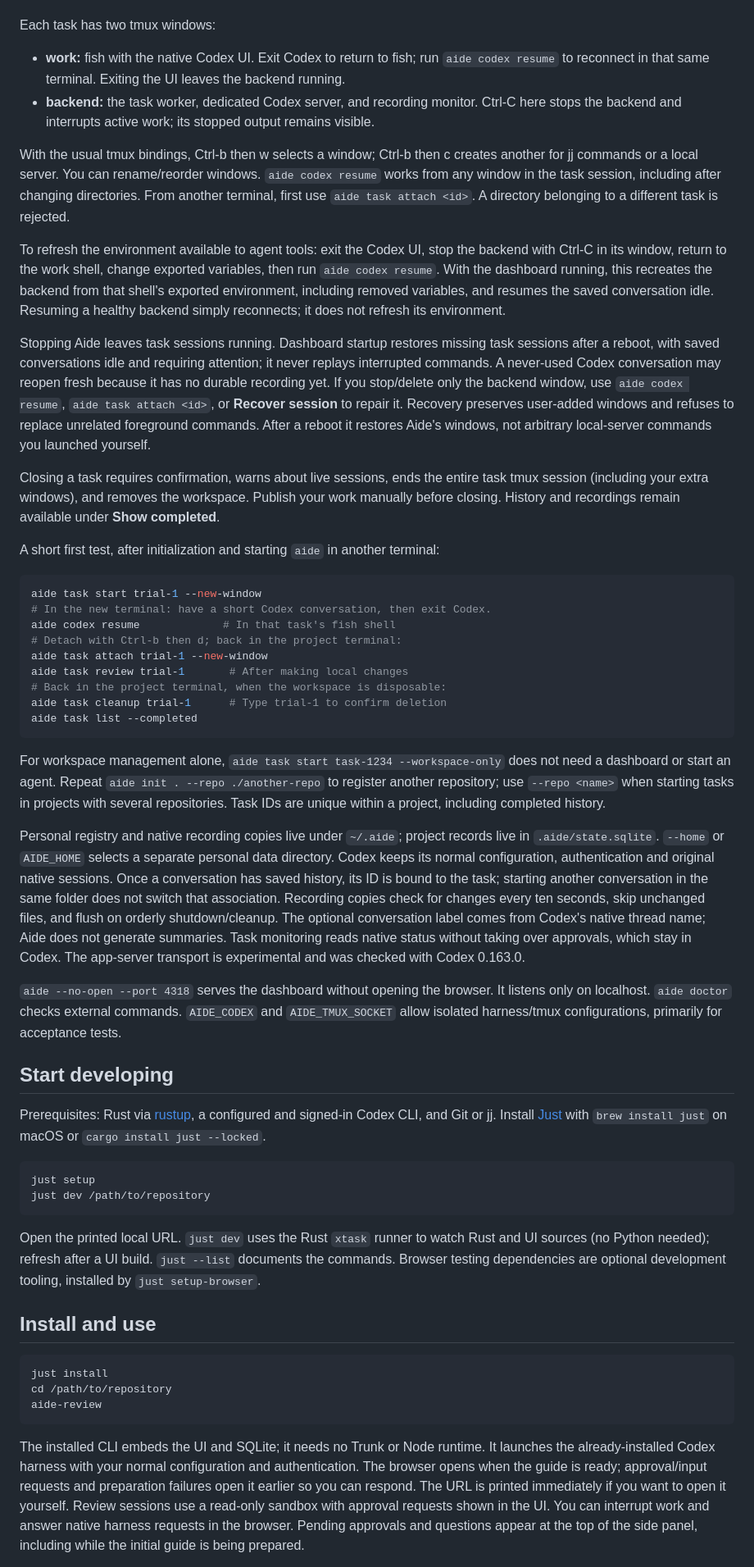
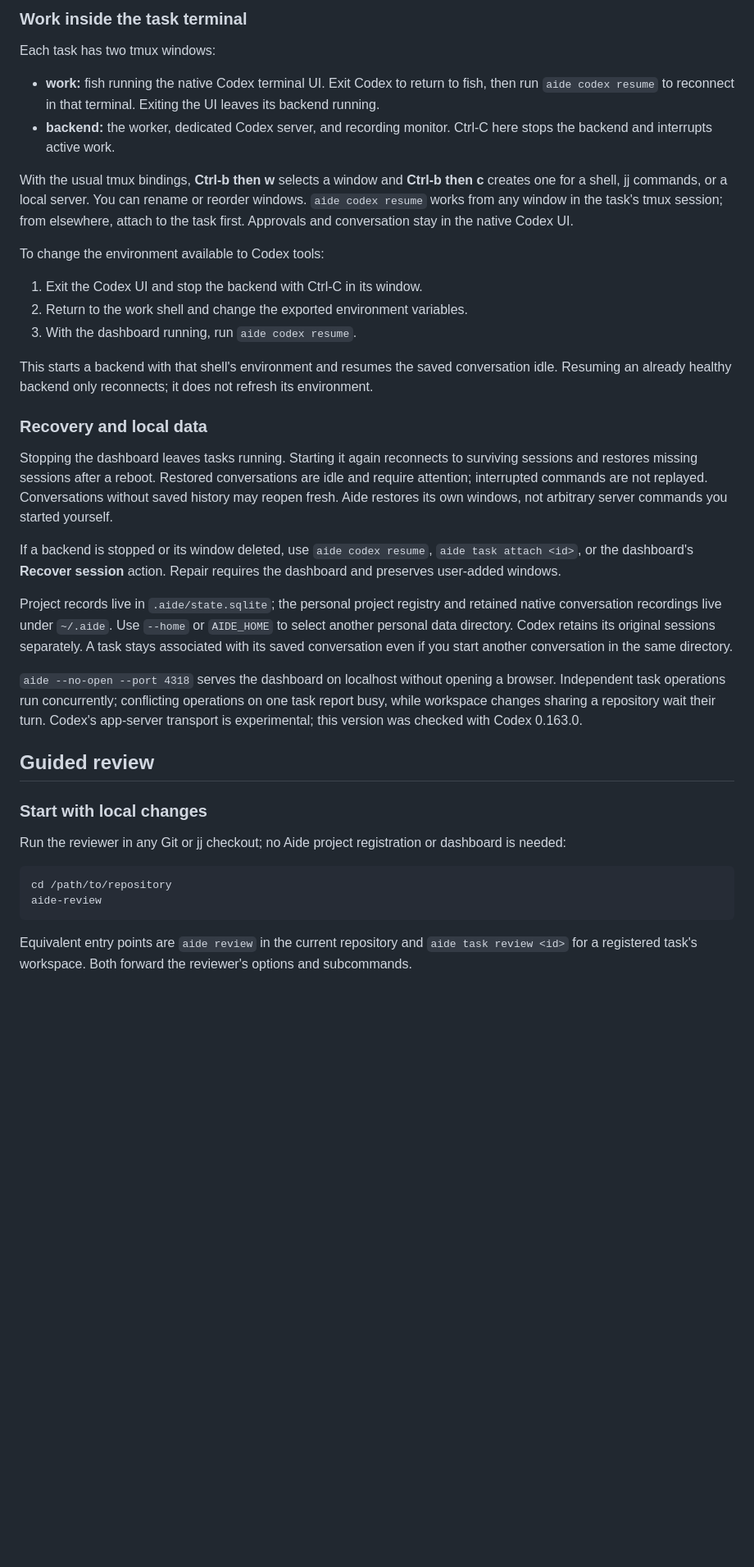
Before and after one commit to charypar/aide-de-camp, a Markdown page: README.md, the part around one of its changes. Shown at 82% size. Drawn GitHub-style; blank space fills up the shorter version.

````diff
--- a/README.md
+++ b/README.md
@@ -39,55 +77,40 @@ Independent task operations run concurrently. Conflicting operations on the same
+### Work inside the task terminal
 
 Each task has two tmux windows:
 
-- **work:** fish with the native Codex UI. Exit Codex to return to fish; run `aide codex resume` to reconnect in that same terminal. Exiting the UI leaves the backend running.
-- **backend:** the task worker, dedicated Codex server, and recording monitor. Ctrl-C here stops the backend and interrupts active work; its stopped output remains visible.
+- **work:** fish running the native Codex terminal UI. Exit Codex to return to fish, then run `aide codex resume` to reconnect in that terminal. Exiting the UI leaves its backend running.
+- **backend:** the worker, dedicated Codex server, and recording monitor. Ctrl-C here stops the backend and interrupts active work.
 
-With the usual tmux bindings, Ctrl-b then w selects a window; Ctrl-b then c creates another for jj commands or a local server. You can rename/reorder windows. `aide codex resume` works from any window in the task session, including after changing directories. From another terminal, first use `aide task attach <id>`. A directory belonging to a different task is rejected.
+With the usual tmux bindings, **Ctrl-b then w** selects a window and **Ctrl-b then c** creates one for a shell, jj commands, or a local server. You can rename or reorder windows. `aide codex resume` works from any window in the task's tmux session; from elsewhere, attach to the task first. Approvals and conversation stay in the native Codex UI.
 
-To refresh the environment available to agent tools: exit the Codex UI, stop the backend with Ctrl-C in its window, return to the work shell, change exported variables, then run `aide codex resume`. With the dashboard running, this recreates the backend from that shell's exported environment, including removed variables, and resumes the saved conversation idle. Resuming a healthy backend simply reconnects; it does not refresh its environment.
+To change the environment available to Codex tools:
 
-Stopping Aide leaves task sessions running. Dashboard startup restores missing task sessions after a reboot, with saved conversations idle and requiring attention; it never replays interrupted commands. A never-used Codex conversation may reopen fresh because it has no durable recording yet. If you stop/delete only the backend window, use `aide codex resume`, `aide task attach <id>`, or **Recover session** to repair it. Recovery preserves user-added windows and refuses to replace unrelated foreground commands. After a reboot it restores Aide's windows, not arbitrary local-server commands you launched yourself.
+1. Exit the Codex UI and stop the backend with Ctrl-C in its window.
+2. Return to the work shell and change the exported environment variables.
+3. With the dashboard running, run `aide codex resume`.
 
-Closing a task requires confirmation, warns about live sessions, ends the entire task tmux session (including your extra windows), and removes the workspace. Publish your work manually before closing. History and recordings remain available under **Show completed**.
+This starts a backend with that shell's environment and resumes the saved conversation idle. Resuming an already healthy backend only reconnects; it does not refresh its environment.
 
-A short first test, after initialization and starting `aide` in another terminal:
+### Recovery and local data
+
+Stopping the dashboard leaves tasks running. Starting it again reconnects to surviving sessions and restores missing sessions after a reboot. Restored conversations are idle and require attention; interrupted commands are not replayed. Conversations without saved history may reopen fresh. Aide restores its own windows, not arbitrary server commands you started yourself.
+
+If a backend is stopped or its window deleted, use `aide codex resume`, `aide task attach <id>`, or the dashboard's **Recover session** action. Repair requires the dashboard and preserves user-added windows.
+
+Project records live in `.aide/state.sqlite`; the personal project registry and retained native conversation recordings live under `~/.aide`. Use `--home` or `AIDE_HOME` to select another personal data directory. Codex retains its original sessions separately. A task stays associated with its saved conversation even if you start another conversation in the same directory.
+
+`aide --no-open --port 4318` serves the dashboard on localhost without opening a browser. Independent task operations run concurrently; conflicting operations on one task report busy, while workspace changes sharing a repository wait their turn. Codex's app-server transport is experimental; this version was checked with Codex 0.163.0.
+
+## Guided review
+
+### Start with local changes
+
+Run the reviewer in any Git or jj checkout; no Aide project registration or dashboard is needed:
 
 ```sh
-aide task start trial-1 --new-window
-# In the new terminal: have a short Codex conversation, then exit Codex.
-aide codex resume             # In that task's fish shell
-# Detach with Ctrl-b then d; back in the project terminal:
-aide task attach trial-1 --new-window
-aide task review trial-1       # After making local changes
-# Back in the project terminal, when the workspace is disposable:
-aide task cleanup trial-1      # Type trial-1 to confirm deletion
-aide task list --completed
-```
-
-For workspace management alone, `aide task start task-1234 --workspace-only` does not need a dashboard or start an agent. Repeat `aide init . --repo ./another-repo` to register another repository; use `--repo <name>` when starting tasks in projects with several repositories. Task IDs are unique within a project, including completed history.
-
-Personal registry and native recording copies live under `~/.aide`; project records live in `.aide/state.sqlite`. `--home` or `AIDE_HOME` selects a separate personal data directory. Codex keeps its normal configuration, authentication and original native sessions. Once a conversation has saved history, its ID is bound to the task; starting another conversation in the same folder does not switch that association. Recording copies check for changes every ten seconds, skip unchanged files, and flush on orderly shutdown/cleanup. The optional conversation label comes from Codex's native thread name; Aide does not generate summaries. Task monitoring reads native status without taking over approvals, which stay in Codex. The app-server transport is experimental and was checked with Codex 0.163.0.
-
-`aide --no-open --port 4318` serves the dashboard without opening the browser. It listens only on localhost. `aide doctor` checks external commands. `AIDE_CODEX` and `AIDE_TMUX_SOCKET` allow isolated harness/tmux configurations, primarily for acceptance tests.
-
-## Start developing
-
-Prerequisites: Rust via [rustup](https://rustup.rs), a configured and signed-in Codex CLI, and Git or jj. Install [Just](https://github.com/casey/just) with `brew install just` on macOS or `cargo install just --locked`.
-
-```sh
-just setup
-just dev /path/to/repository
-```
-
-Open the printed local URL. `just dev` uses the Rust `xtask` runner to watch Rust and UI sources (no Python needed); refresh after a UI build. `just --list` documents the commands. Browser testing dependencies are optional development tooling, installed by `just setup-browser`.
-
-## Install and use
-
-```sh
-just install
 cd /path/to/repository
 aide-review
 ```
 
-The installed CLI embeds the UI and SQLite; it needs no Trunk or Node runtime. It launches the already-installed Codex harness with your normal configuration and authentication. The browser opens when the guide is ready; approval/input requests and preparation failures open it earlier so you can respond. The URL is printed immediately if you want to open it yourself. Review sessions use a read-only sandbox with approval requests shown in the UI. You can interrupt work and answer native harness requests in the browser. Pending approvals and questions appear at the top of the side panel, including while the initial guide is being prepared.
+Equivalent entry points are `aide review` in the current repository and `aide task review <id>` for a registered task's workspace. Both forward the reviewer's options and subcommands.
 
````
Also changed, not shown: other parts of README.md (+101 -36 lines).
